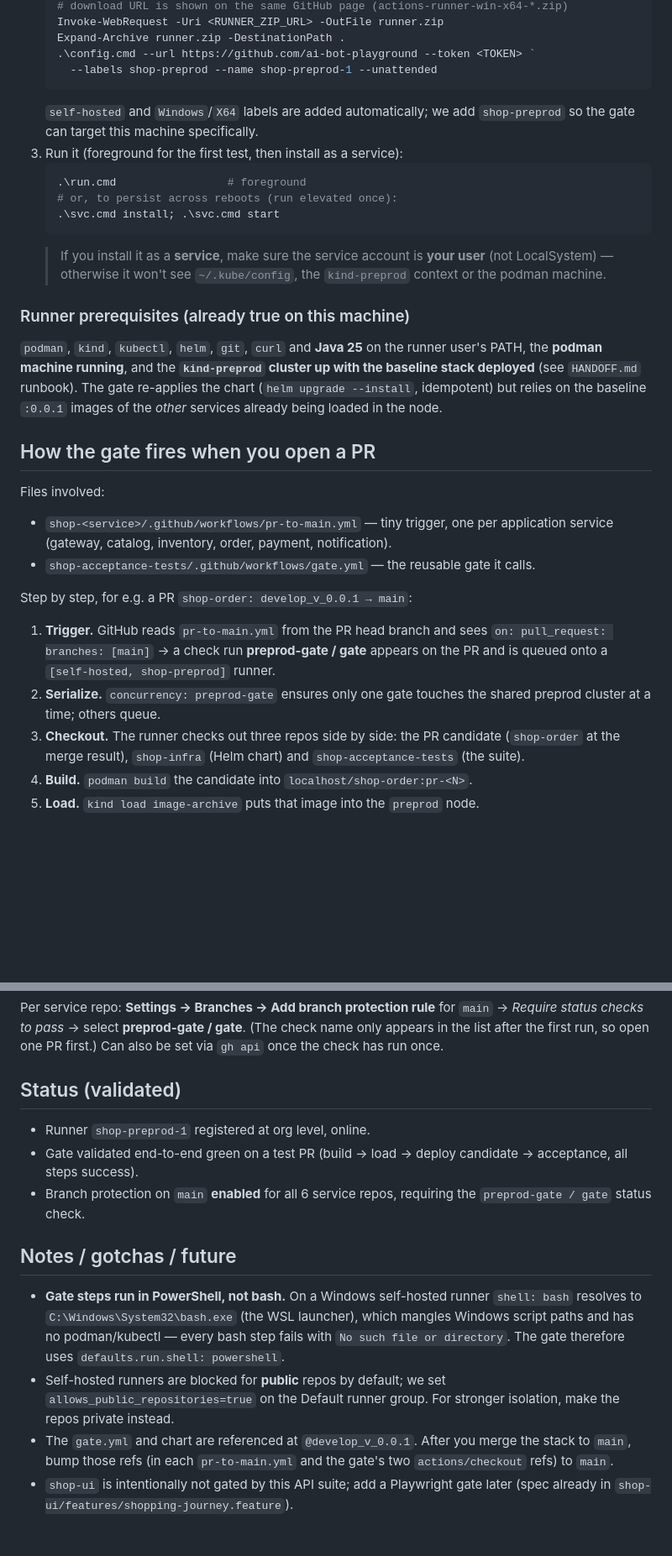
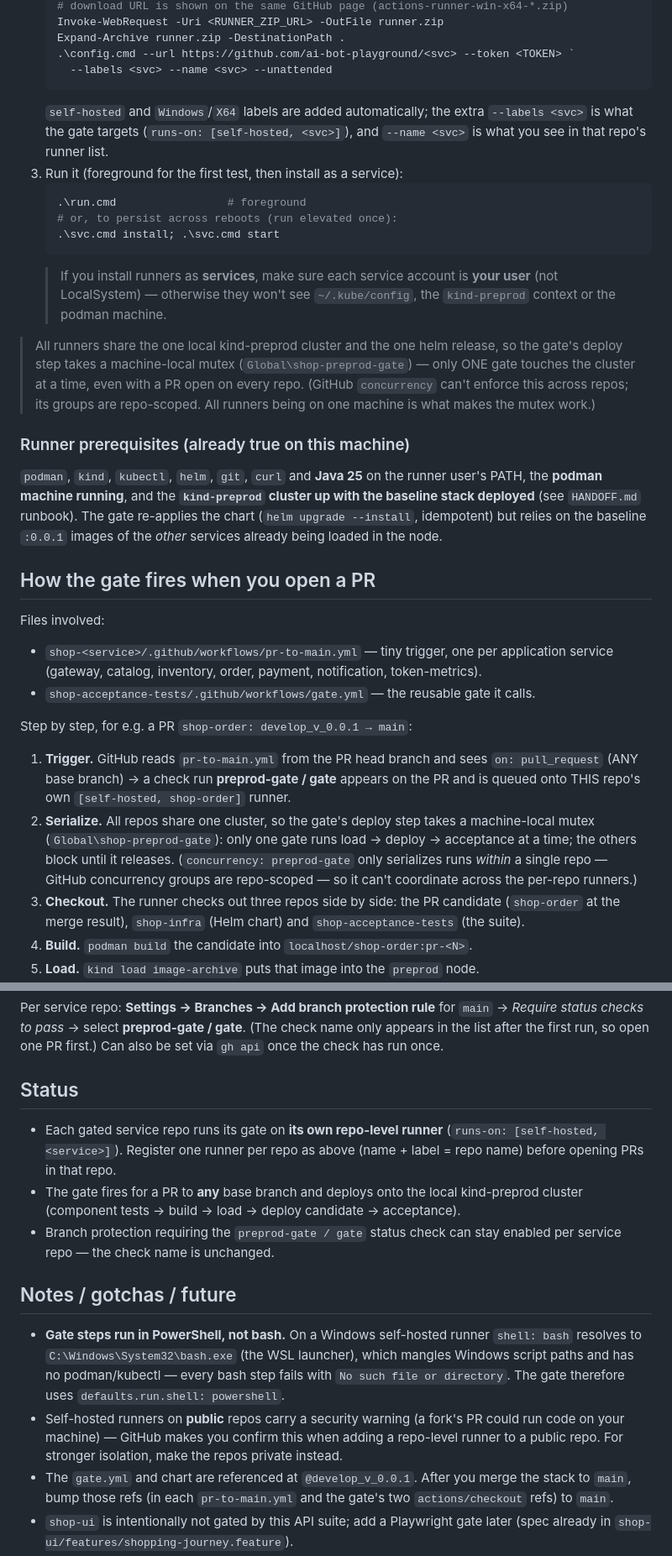
Before and after one commit to ai-bot-playground/shop-infra, a Markdown page: RUNNER.md, 2 parts joined by grey strips. Shown at 84% size. Drawn GitHub-style; blank space fills up the shorter version.

Commit message:
docs: update LOCAL-START.md and RUNNER.md for service-specific self-hosted runner setup

````diff
--- a/RUNNER.md
+++ b/RUNNER.md
@@ -21,20 +30,27 @@ on this machine (so it shares your kubeconfig + podman machine).
    # download URL is shown on the same GitHub page (actions-runner-win-x64-*.zip)
    Invoke-WebRequest -Uri <RUNNER_ZIP_URL> -OutFile runner.zip
    Expand-Archive runner.zip -DestinationPath .
-   .\config.cmd --url https://github.com/ai-bot-playground --token <TOKEN> `
-     --labels shop-preprod --name shop-preprod-1 --unattended
+   .\config.cmd --url https://github.com/ai-bot-playground/<svc> --token <TOKEN> `
+     --labels <svc> --name <svc> --unattended
    ```
-   `self-hosted` and `Windows`/`X64` labels are added automatically; we add
-   `shop-preprod` so the gate can target this machine specifically.
+   `self-hosted` and `Windows`/`X64` labels are added automatically; the extra
+   `--labels <svc>` is what the gate targets (`runs-on: [self-hosted, <svc>]`),
+   and `--name <svc>` is what you see in that repo's runner list.
 3. Run it (foreground for the first test, then install as a service):
    ```powershell
    .\run.cmd                 # foreground
    # or, to persist across reboots (run elevated once):
    .\svc.cmd install; .\svc.cmd start
    ```
-   > If you install it as a **service**, make sure the service account is **your
-   > user** (not LocalSystem) — otherwise it won't see `~/.kube/config`, the
-   > `kind-preprod` context or the podman machine.
+   > If you install runners as **services**, make sure each service account is
+   > **your user** (not LocalSystem) — otherwise they won't see `~/.kube/config`,
+   > the `kind-preprod` context or the podman machine.
+
+> All runners share the one local kind-preprod cluster and the one helm release,
+> so the gate's deploy step takes a machine-local mutex (`Global\shop-preprod-gate`)
+> — only ONE gate touches the cluster at a time, even with a PR open on every repo.
+> (GitHub `concurrency` can't enforce this across repos; its groups are
+> repo-scoped. All runners being on one machine is what makes the mutex work.)
 
 ### Runner prerequisites (already true on this machine)
 
@@ -48,16 +64,21 @@ baseline `:0.0.1` images of the *other* services already being loaded in the nod
 
 Files involved:
 - `shop-<service>/.github/workflows/pr-to-main.yml` — tiny trigger, one per
-  application service (gateway, catalog, inventory, order, payment, notification).
+  application service (gateway, catalog, inventory, order, payment, notification,
+  token-metrics).
 - `shop-acceptance-tests/.github/workflows/gate.yml` — the reusable gate it calls.
 
 Step by step, for e.g. a PR `shop-order: develop_v_0.0.1 → main`:
 
 1. **Trigger.** GitHub reads `pr-to-main.yml` from the PR head branch and sees
-   `on: pull_request: branches: [main]` → a check run **preprod-gate / gate**
-   appears on the PR and is queued onto a `[self-hosted, shop-preprod]` runner.
-2. **Serialize.** `concurrency: preprod-gate` ensures only one gate touches the
-   shared preprod cluster at a time; others queue.
+   `on: pull_request` (ANY base branch) → a check run **preprod-gate / gate**
+   appears on the PR and is queued onto THIS repo's own
+   `[self-hosted, shop-order]` runner.
+2. **Serialize.** All repos share one cluster, so the gate's deploy step takes a
+   machine-local mutex (`Global\shop-preprod-gate`): only one gate runs load →
+   deploy → acceptance at a time; the others block until it releases. (`concurrency:
+   preprod-gate` only serializes runs *within* a single repo — GitHub concurrency
+   groups are repo-scoped — so it can't coordinate across the per-repo runners.)
 3. **Checkout.** The runner checks out three repos side by side: the PR candidate
    (`shop-order` at the merge result), `shop-infra` (Helm chart) and
    `shop-acceptance-tests` (the suite).
@@ -82,13 +103,16 @@ Per service repo: **Settings → Branches → Add branch protection rule** for
 (The check name only appears in the list after the first run, so open one PR
 first.) Can also be set via `gh api` once the check has run once.
 
-## Status (validated)
+## Status
 
-- Runner `shop-preprod-1` registered at org level, online.
-- Gate validated end-to-end green on a test PR (build → load → deploy candidate →
-  acceptance, all steps success).
-- Branch protection on `main` **enabled** for all 6 service repos, requiring the
-  `preprod-gate / gate` status check.
+- Each gated service repo runs its gate on **its own repo-level runner**
+  (`runs-on: [self-hosted, <service>]`). Register one runner per repo as above
+  (name + label = repo name) before opening PRs in that repo.
+- The gate fires for a PR to **any** base branch and deploys onto the local
+  kind-preprod cluster (component tests → build → load → deploy candidate →
+  acceptance).
+- Branch protection requiring the `preprod-gate / gate` status check can stay
+  enabled per service repo — the check name is unchanged.
 
 ## Notes / gotchas / future
 
@@ -97,9 +121,10 @@ first.) Can also be set via `gh api` once the check has run once.
   which mangles Windows script paths and has no podman/kubectl — every bash step
   fails with `No such file or directory`. The gate therefore uses
   `defaults.run.shell: powershell`.
-- Self-hosted runners are blocked for **public** repos by default; we set
-  `allows_public_repositories=true` on the Default runner group. For stronger
-  isolation, make the repos private instead.
+- Self-hosted runners on **public** repos carry a security warning (a fork's PR
+  could run code on your machine) — GitHub makes you confirm this when adding a
+  repo-level runner to a public repo. For stronger isolation, make the repos
+  private instead.
 - The `gate.yml` and chart are referenced at `@develop_v_0.0.1`. After you merge
   the stack to `main`, bump those refs (in each `pr-to-main.yml` and the gate's
   two `actions/checkout` refs) to `main`.
````
Also changed, not shown: other parts of RUNNER.md (+17 -8 lines), LOCAL-START.md (+20 -15 lines).
